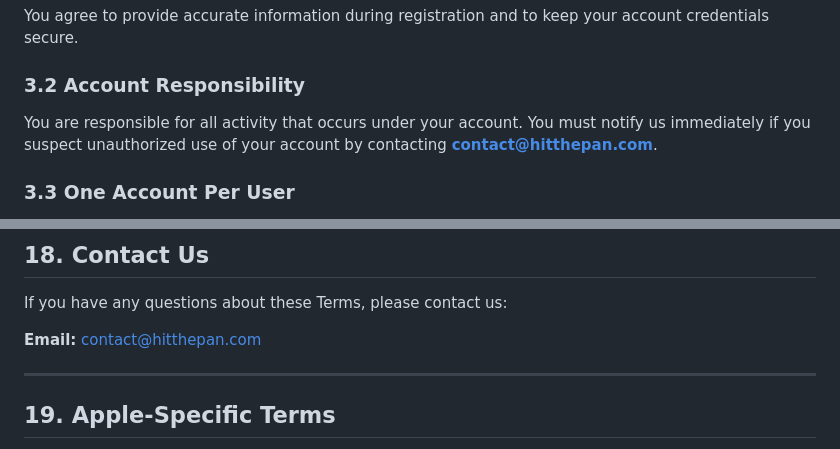
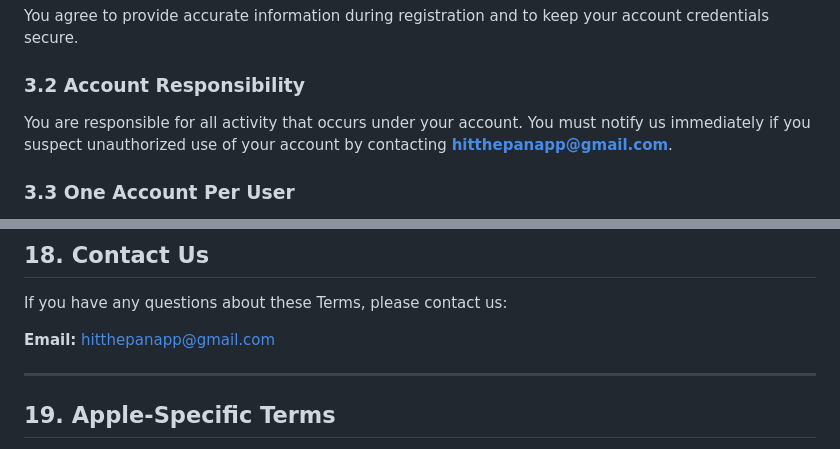
Before and after one commit to hitthepanapp/hitthepanapp, a Markdown page: terms.md, 2 parts joined by grey strips. Rendered like a GitHub page.

Commit message:
Change contact email in terms and conditions
Updated contact email for account responsibility and contact us sections.

```diff
--- a/terms.md
+++ b/terms.md
@@ -36,7 +36,7 @@ You agree to provide accurate information during registration and to keep your a
 
 ### 3.2 Account Responsibility
 
-You are responsible for all activity that occurs under your account. You must notify us immediately if you suspect unauthorized use of your account by contacting **contact@hitthepan.com**.
+You are responsible for all activity that occurs under your account. You must notify us immediately if you suspect unauthorized use of your account by contacting **hitthepanapp@gmail.com**.
 
 ### 3.3 One Account Per User
 
@@ -317,7 +317,7 @@ The App uses open-source software components. Licenses for these components are
 
 If you have any questions about these Terms, please contact us:
 
-**Email:** contact@hitthepan.com
+**Email:** hitthepanapp@gmail.com
 
 ---
 
```
